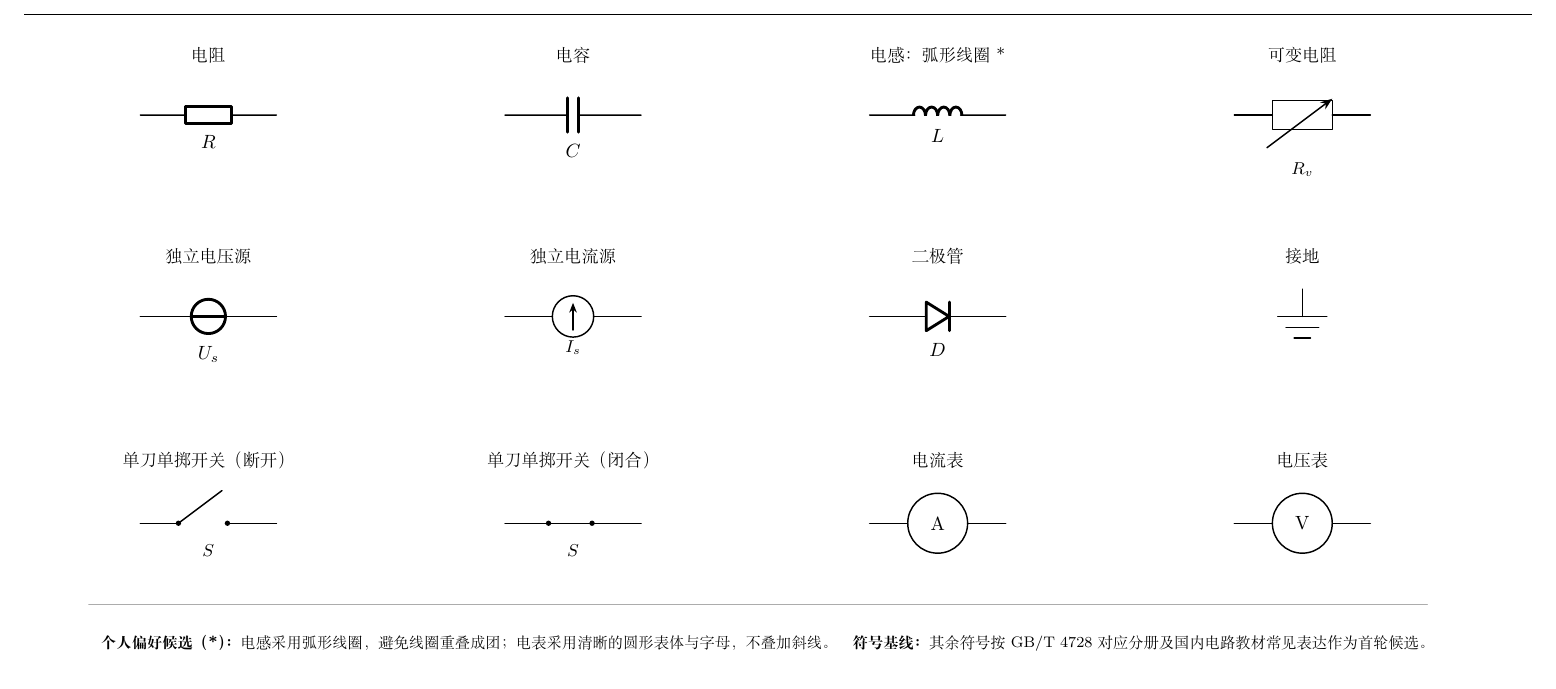
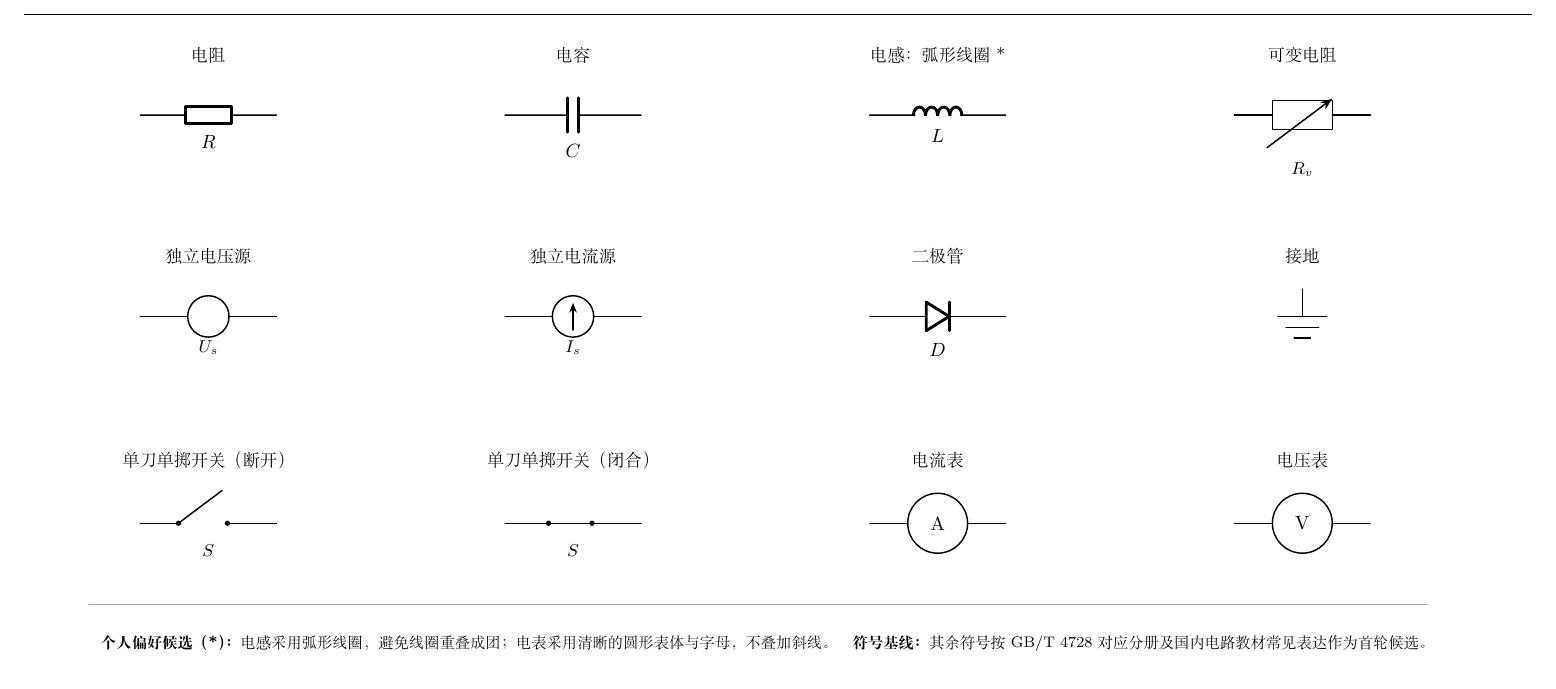
Before and after one commit to CCandle/cn-circuit-drawing, a LaTeX document (demo/demo.tex, which reads demo/sheet-1.tex): part of page 1 of 3, cut so that both start at the same text. Compiled offline with XeLaTeX.

Commit message:
fix: isolate voltage source circle from wire

```diff
--- a/demo/sheet-1.tex
+++ b/demo/sheet-1.tex
@@ -18,7 +18,10 @@
 \node[captionstyle] at (9.8,7.95) {独立电流源};
 \node[captionstyle] at (16.5,7.95) {二极管};
 \node[captionstyle] at (23.2,7.95) {接地};
-\draw (1.85,6.85) to[V,l_=$U_s$] (4.35,6.85);
+\draw (1.85,6.85)--(2.72,6.85);
+\draw (3.48,6.85)--(4.35,6.85);
+\draw (3.1,6.85) circle (0.38);
+\node[font=\small] at (3.1,6.28) {$U_s$};
 \draw (8.55,6.85)--(9.42,6.85);
 \draw (10.18,6.85)--(11.05,6.85);
 \draw (9.8,6.85) circle (0.38);
```
